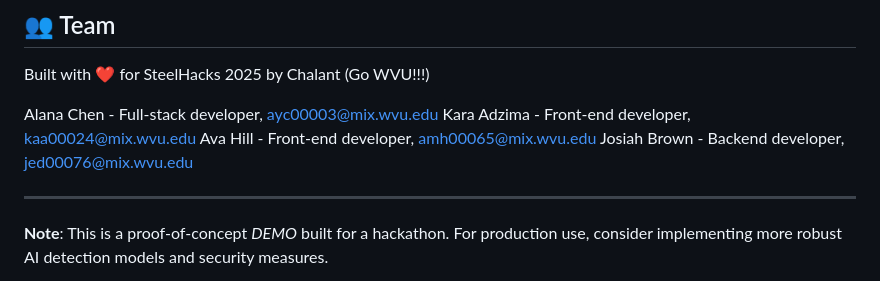
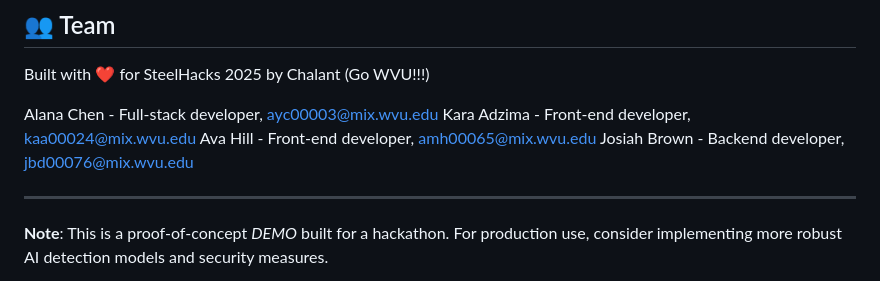
Before and after one commit to alanachen777/reeleyes, a Markdown page: README.md, the part around the change. Drawn GitHub-style.

```diff
--- a/README.md
+++ b/README.md
@@ -124,7 +124,7 @@ Built with ❤️ for SteelHacks 2025 by Chalant (Go WVU!!!)
 Alana Chen - Full-stack developer, ayc00003@mix.wvu.edu
 Kara Adzima - Front-end developer, kaa00024@mix.wvu.edu
 Ava Hill - Front-end developer, amh00065@mix.wvu.edu
-Josiah Brown - Backend developer, jed00076@mix.wvu.edu
+Josiah Brown - Backend developer, jbd00076@mix.wvu.edu
 
 ---
 
```
